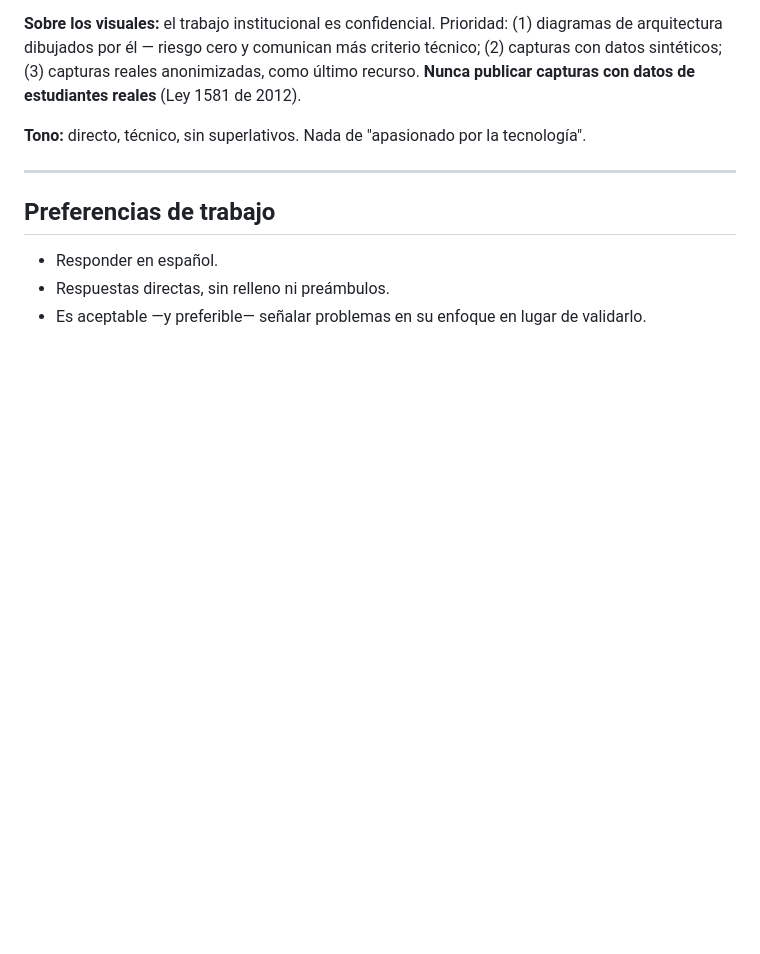
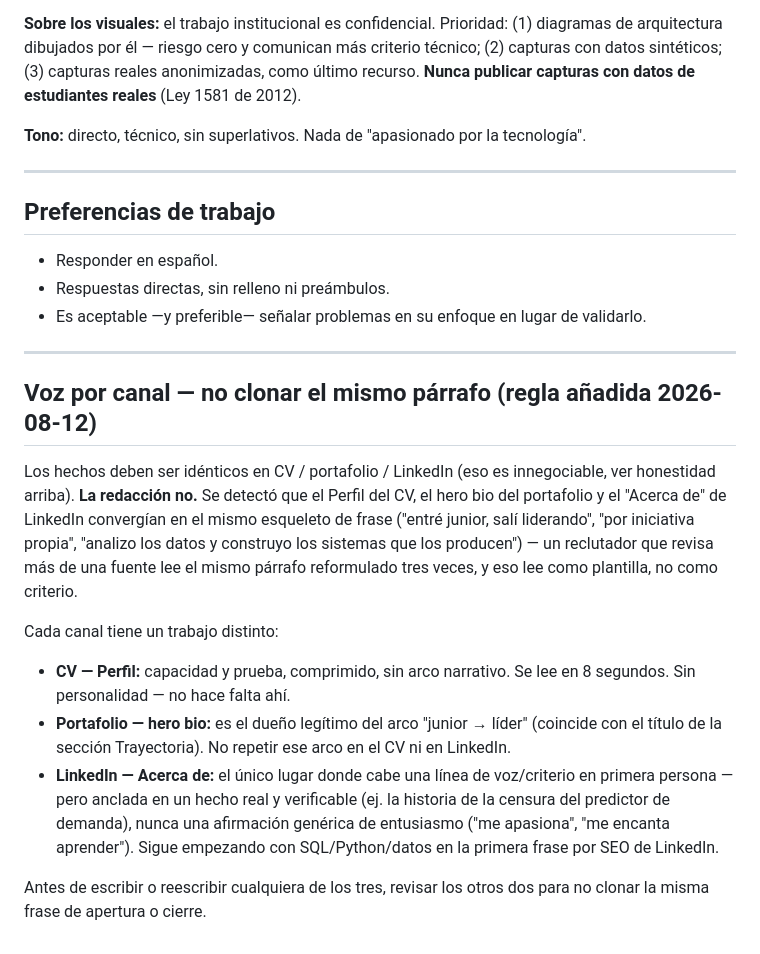
Before and after one commit to Davidrg02/portafolio, a Markdown page: CLAUDE.md, the part around the change. GitHub-like rendering; blank space fills up the shorter version.

Commit message:
docs: record the per-channel voice principle to prevent re-cloning content

```diff
--- a/CLAUDE.md
+++ b/CLAUDE.md
@@ -243,3 +243,30 @@ anonimizadas, como último recurso.
 - Responder en español.
 - Respuestas directas, sin relleno ni preámbulos.
 - Es aceptable —y preferible— señalar problemas en su enfoque en lugar de validarlo.
+
+---
+
+## Voz por canal — no clonar el mismo párrafo (regla añadida 2026-08-12)
+
+Los hechos deben ser idénticos en CV / portafolio / LinkedIn (eso es innegociable,
+ver honestidad arriba). **La redacción no.** Se detectó que el Perfil del CV, el
+hero bio del portafolio y el "Acerca de" de LinkedIn convergían en el mismo
+esqueleto de frase ("entré junior, salí liderando", "por iniciativa propia",
+"analizo los datos y construyo los sistemas que los producen") — un reclutador que
+revisa más de una fuente lee el mismo párrafo reformulado tres veces, y eso lee
+como plantilla, no como criterio.
+
+Cada canal tiene un trabajo distinto:
+- **CV — Perfil:** capacidad y prueba, comprimido, sin arco narrativo. Se lee en
+  8 segundos. Sin personalidad — no hace falta ahí.
+- **Portafolio — hero bio:** es el dueño legítimo del arco "junior → líder" (coincide
+  con el título de la sección Trayectoria). No repetir ese arco en el CV ni en
+  LinkedIn.
+- **LinkedIn — Acerca de:** el único lugar donde cabe una línea de voz/criterio en
+  primera persona — pero anclada en un hecho real y verificable (ej. la historia
+  de la censura del predictor de demanda), nunca una afirmación genérica de
+  entusiasmo ("me apasiona", "me encanta aprender"). Sigue empezando con
+  SQL/Python/datos en la primera frase por SEO de LinkedIn.
+
+Antes de escribir o reescribir cualquiera de los tres, revisar los otros dos para
+no clonar la misma frase de apertura o cierre.
```
